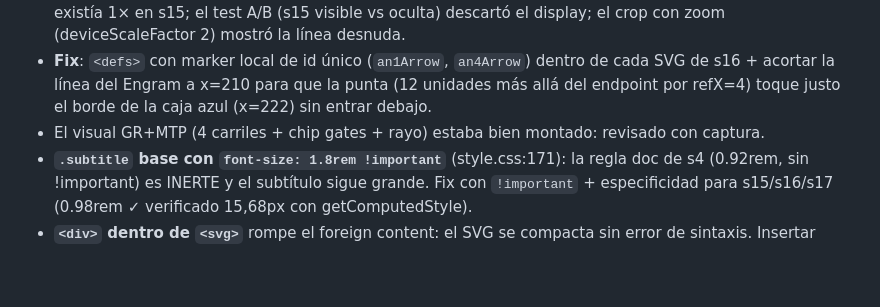
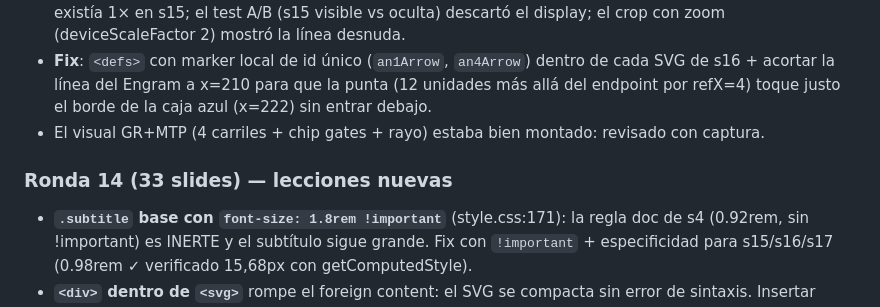
Before and after one commit to faparicior/charla-ia-local-2026, a Markdown page: qa-barrido-parte1-31-slides.md, the part around the change. GitHub-like rendering; blank space fills up the shorter version.

Commit message:
docs: add Ronda 14 lessons on subtitle styling, SVG foreign content, and replacement anchors

```diff
--- a/qa-barrido-parte1-31-slides.md
+++ b/qa-barrido-parte1-31-slides.md
@@ -27,6 +27,8 @@ Fecha de la última pasada tras insertar la **slide 15** (Qwen 3.8 Flash Next
 - **Diagnóstico con dep**: los 2 paths/lines con marker-end tenían geometría correcta; el marker egArrow existía 1× en s15; el test A/B (s15 visible vs oculta) descartó el display; el crop con zoom (deviceScaleFactor 2) mostró la línea desnuda.
 - **Fix**: `<defs>` con marker local de id único (`an1Arrow`, `an4Arrow`) dentro de cada SVG de s16 + acortar la línea del Engram a x=210 para que la punta (12 unidades más allá del endpoint por refX=4) toque justo el borde de la caja azul (x=222) sin entrar debajo.
 - El visual GR+MTP (4 carriles + chip gates + rayo) estaba bien montado: revisado con captura.
+
+### Ronda 14 (33 slides) — lecciones nuevas
 - **`.subtitle` base con `font-size: 1.8rem !important`** (style.css:171): la regla doc de s4 (0.92rem, sin !important) es INERTE y el subtítulo sigue grande. Fix con `!important` + especificidad para s15/s16/s17 (0.98rem ✓ verificado 15,68px con getComputedStyle).
 - **`<div>` dentro de `<svg>`** rompe el foreign content: el SVG se compacta sin error de sintaxis. Insertar siempre FUERA del cierre del svg.
 - **`replace(..., 1)` global con ancla genérica** (`</svg></div>`) insertó los checkpoints en el PRIMER svg del deck, no en la s17 — anclar con texto único del bloque y verificar con grep -B de contexto.
```
